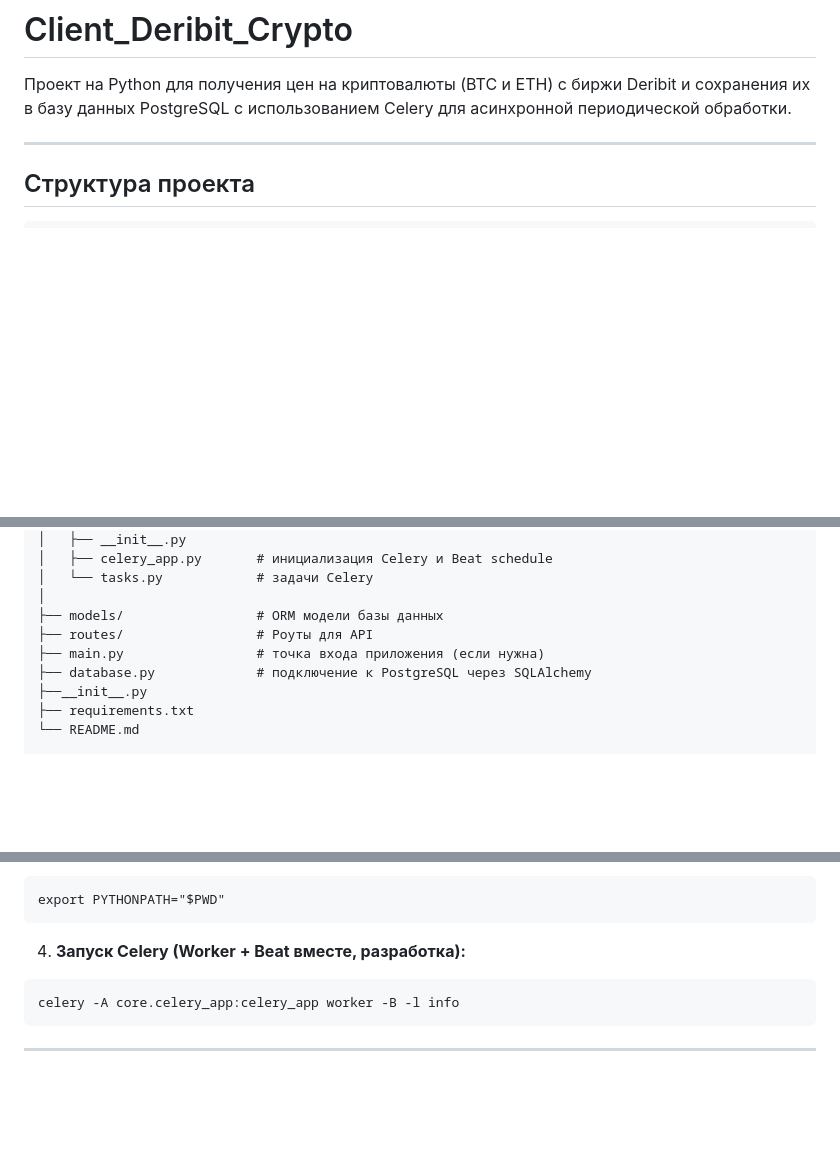
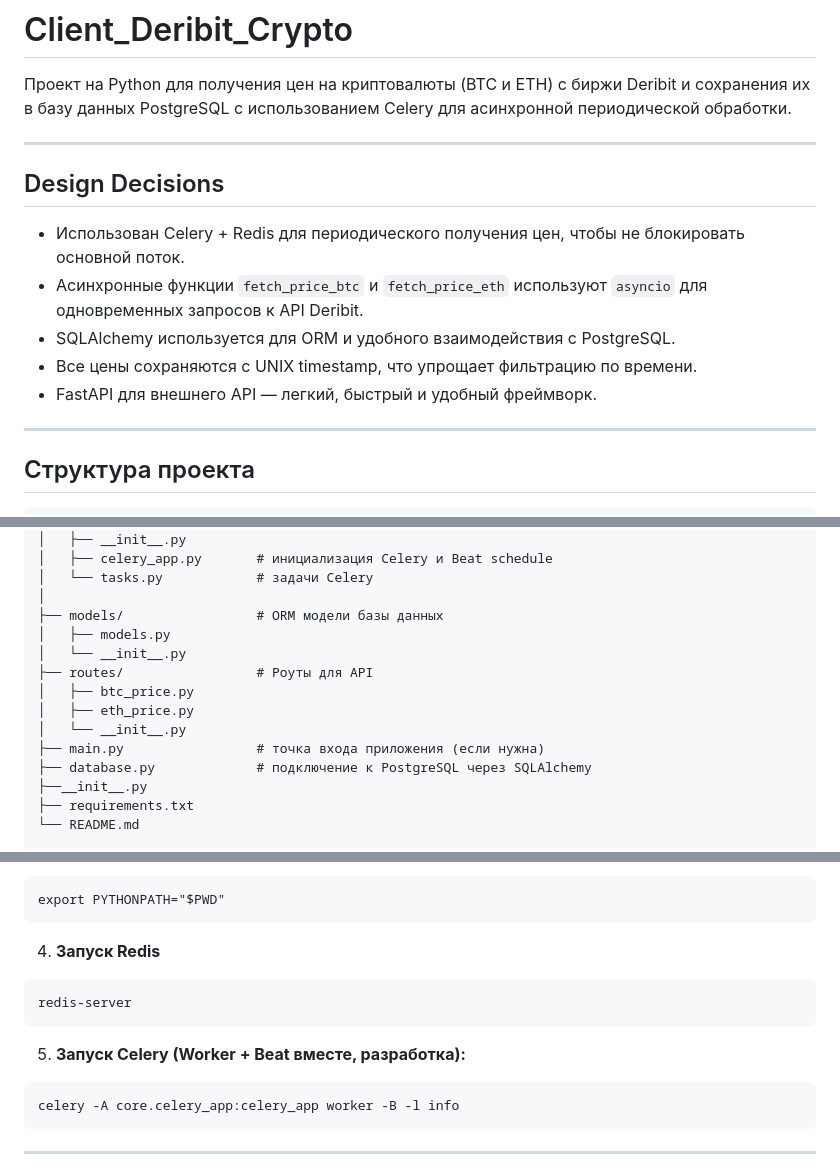
Before and after one commit to Sa9ne/TestTasks, a Markdown page: Client_Deribit_Crypto/README.md, 3 parts joined by grey strips. Rendered like a GitHub page; blank space fills up the shorter version.

````diff
--- a/Client_Deribit_Crypto/README.md
+++ b/Client_Deribit_Crypto/README.md
@@ -1,6 +1,16 @@
 # Client_Deribit_Crypto
 
 Проект на Python для получения цен на криптовалюты (BTC и ETH) с биржи Deribit и сохранения их в базу данных PostgreSQL с использованием Celery для асинхронной периодической обработки.
+
+---
+
+## Design Decisions
+
+- Использован Celery + Redis для периодического получения цен, чтобы не блокировать основной поток.
+- Асинхронные функции `fetch_price_btc` и `fetch_price_eth` используют `asyncio` для одновременных запросов к API Deribit.
+- SQLAlchemy используется для ORM и удобного взаимодействия с PostgreSQL.
+- Все цены сохраняются с UNIX timestamp, что упрощает фильтрацию по времени.
+- FastAPI для внешнего API — легкий, быстрый и удобный фреймворк.
 
 ---
 
@@ -19,7 +29,12 @@ Client_Deribit_Crypto/
 │   └── tasks.py            # задачи Celery
 │
 ├── models/                 # ORM модели базы данных
+│   ├── models.py
+│   └── __init__.py
 ├── routes/                 # Роуты для API
+│   ├── btc_price.py
+│   ├── eth_price.py
+│   └── __init__.py
 ├── main.py                 # точка входа приложения (если нужна)
 ├── database.py             # подключение к PostgreSQL через SQLAlchemy
 ├──__init__.py
@@ -88,7 +103,13 @@ postgres = Пользователь бд
 export PYTHONPATH="$PWD"
 ```
 
-4. **Запуск Celery (Worker + Beat вместе, разработка):**
+4. **Запуск Redis**
+
+```
+redis-server
+```
+
+5. **Запуск Celery (Worker + Beat вместе, разработка):**
 
 ```
 celery -A core.celery_app:celery_app worker -B -l info
````
